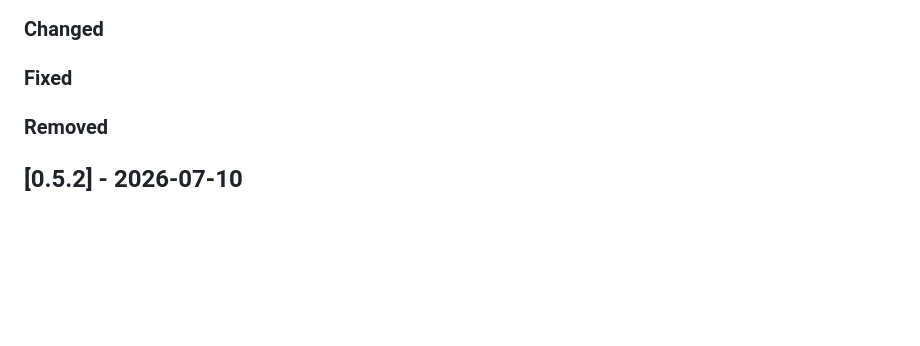
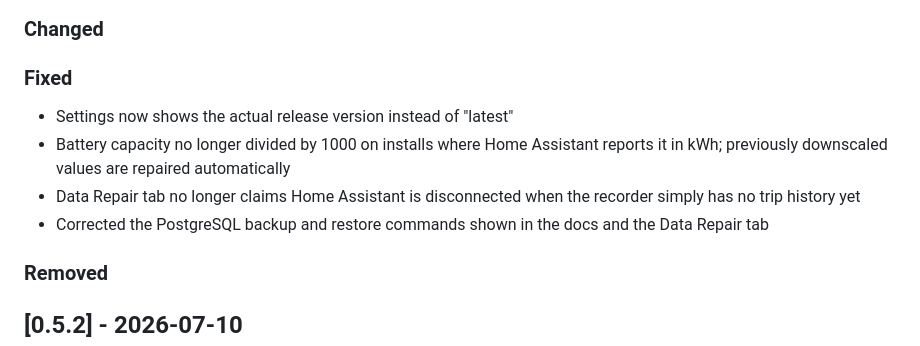
Before and after one commit to SquidBytes/LightningROD, a Markdown page: CHANGELOG.md, the part around the change. GitHub-like rendering; blank space fills up the shorter version.

Commit message:
docs: changelog entries for version, backup, repair, capacity fixes

```diff
--- a/CHANGELOG.md
+++ b/CHANGELOG.md
@@ -12,6 +12,14 @@ For feature documentation, see the docs site at
 ### Changed
 
 ### Fixed
+
+- Settings now shows the actual release version instead of "latest"
+- Battery capacity no longer divided by 1000 on installs where Home Assistant
+  reports it in kWh; previously downscaled values are repaired automatically
+- Data Repair tab no longer claims Home Assistant is disconnected when the
+  recorder simply has no trip history yet
+- Corrected the PostgreSQL backup and restore commands shown in the docs and
+  the Data Repair tab
 
 ### Removed
 
```
